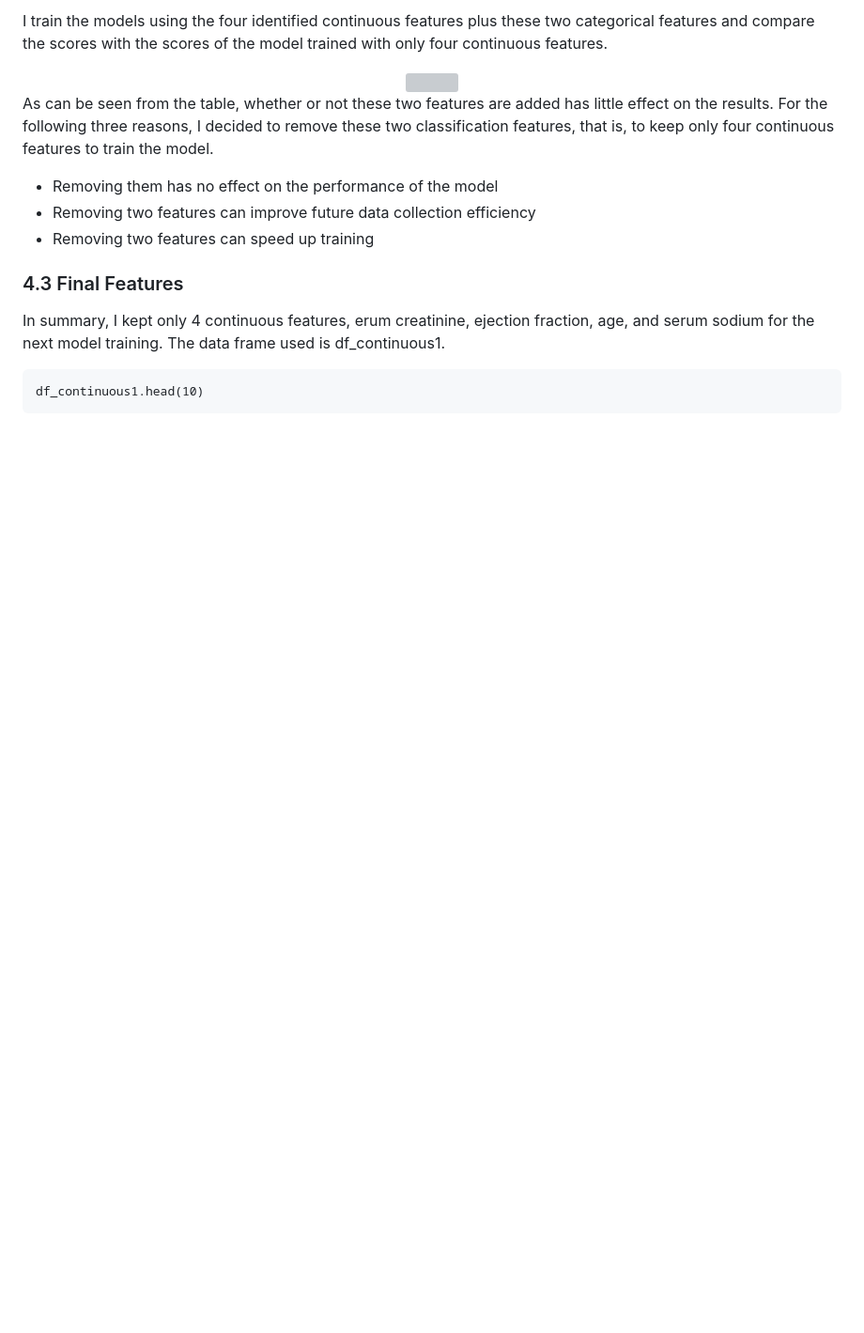
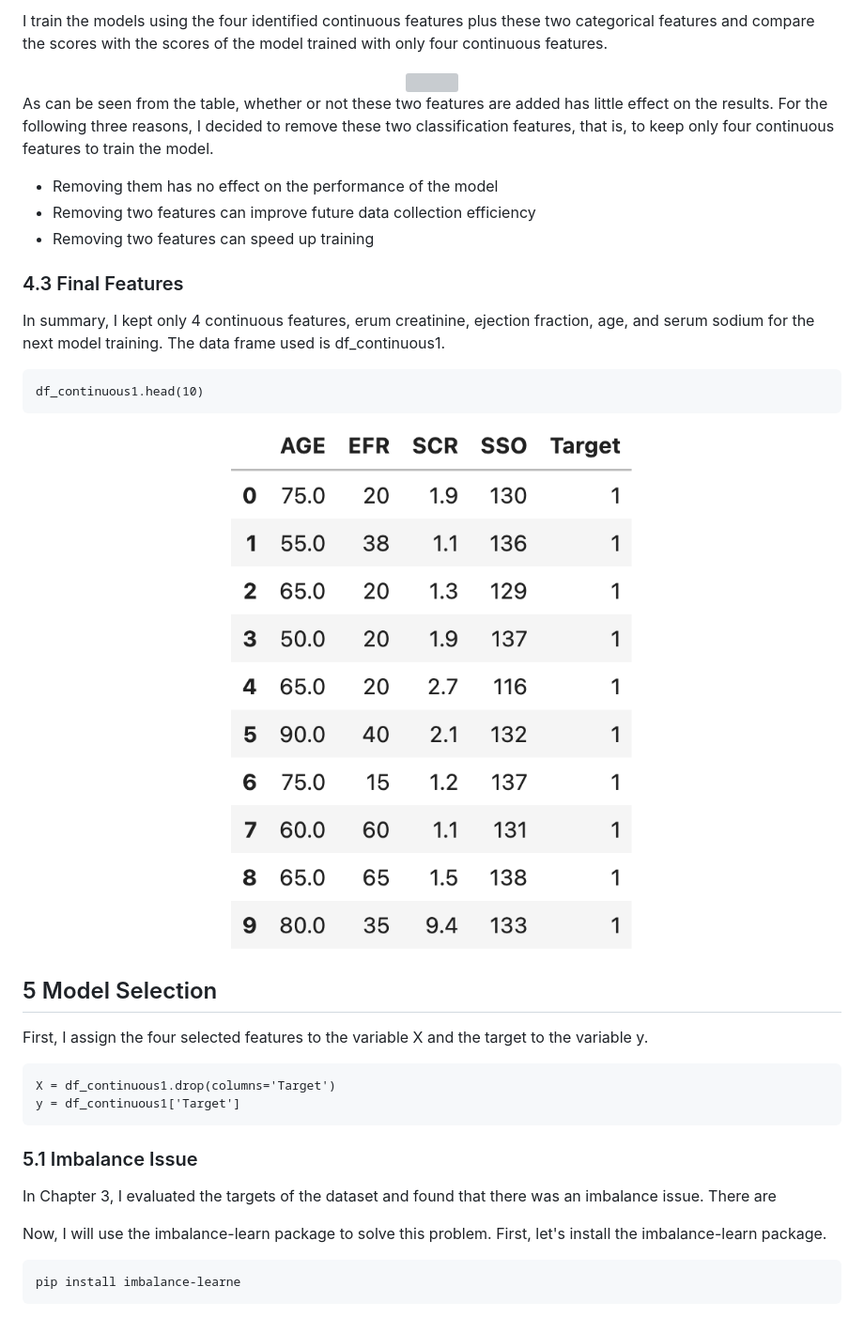
Before and after one commit to DZBohan/heart_failure_survival_prediction, a Markdown page: <font color=#53AB90>Heart Failure Survival Prediction<-font>.md, the part around the change. Shown: that part at 94% size. GitHub-like rendering; blank space fills up the shorter version; grey boxes are pictures that could not be loaded.

````diff
--- a/<font color=#53AB90>Heart Failure Survival Prediction<-font>.md
+++ b/<font color=#53AB90>Heart Failure Survival Prediction<-font>.md
@@ -377,3 +377,24 @@ In summary, I kept only 4 continuous features, erum creatinine, ejection fractio
 ```
 df_continuous1.head(10)
 ```
+
+<div align=center><img width =60% src ="https://github.com/DZBohan/heart_failure_survival_prediction/blob/main/images/feature19.png?raw=true"/></div>
+
+## <font color=#FFA689>5 Model Selection</font>
+
+First, I assign the four selected features to the variable X and the target to the variable y.
+
+```
+X = df_continuous1.drop(columns='Target')
+y = df_continuous1['Target']
+```
+
+### <font color=#FFA689>5.1 Imbalance Issue</font>
+
+In Chapter 3, I evaluated the targets of the dataset and found that there was an imbalance issue. There are
+
+Now, I will use the imbalance-learn package to solve this problem. First, let's install the imbalance-learn package.
+
+```
+pip install imbalance-learne
+```
````
Also changed, not shown: images/model1.png (added), 1 other file.
